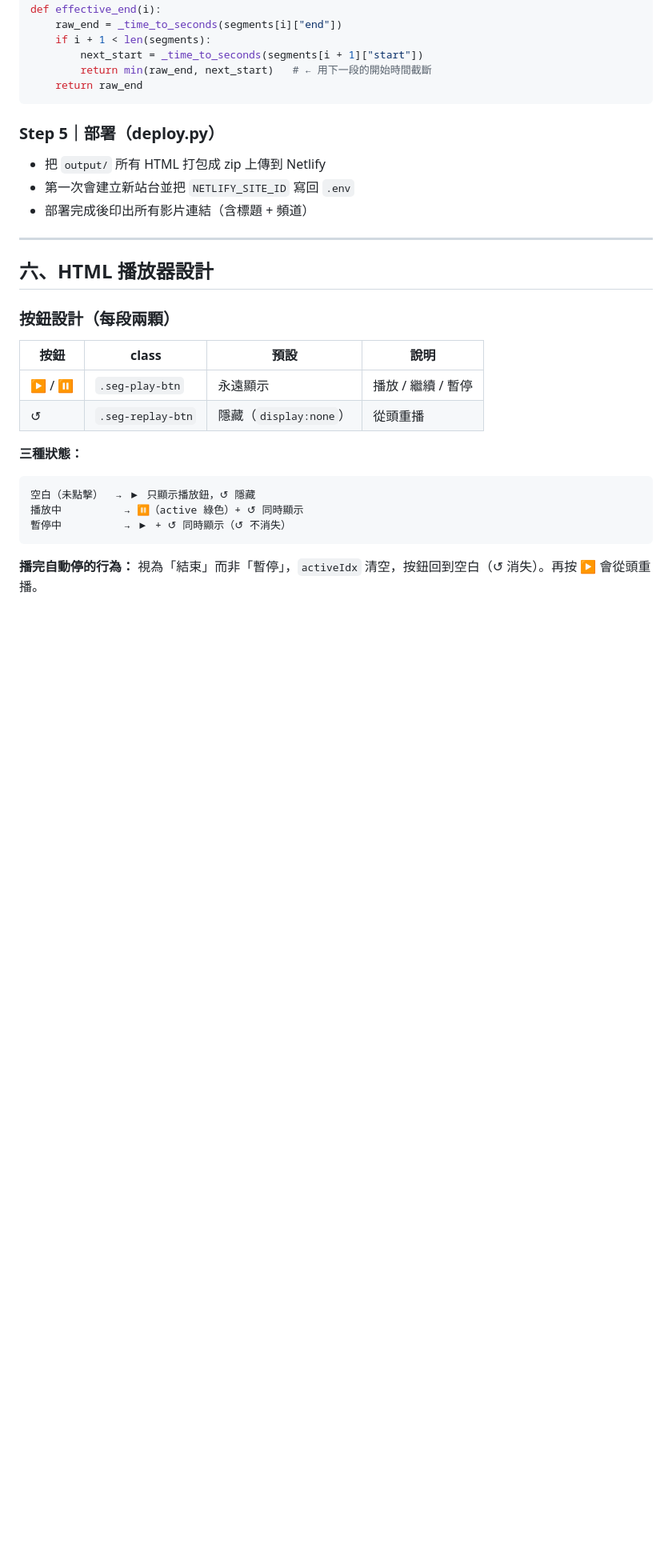
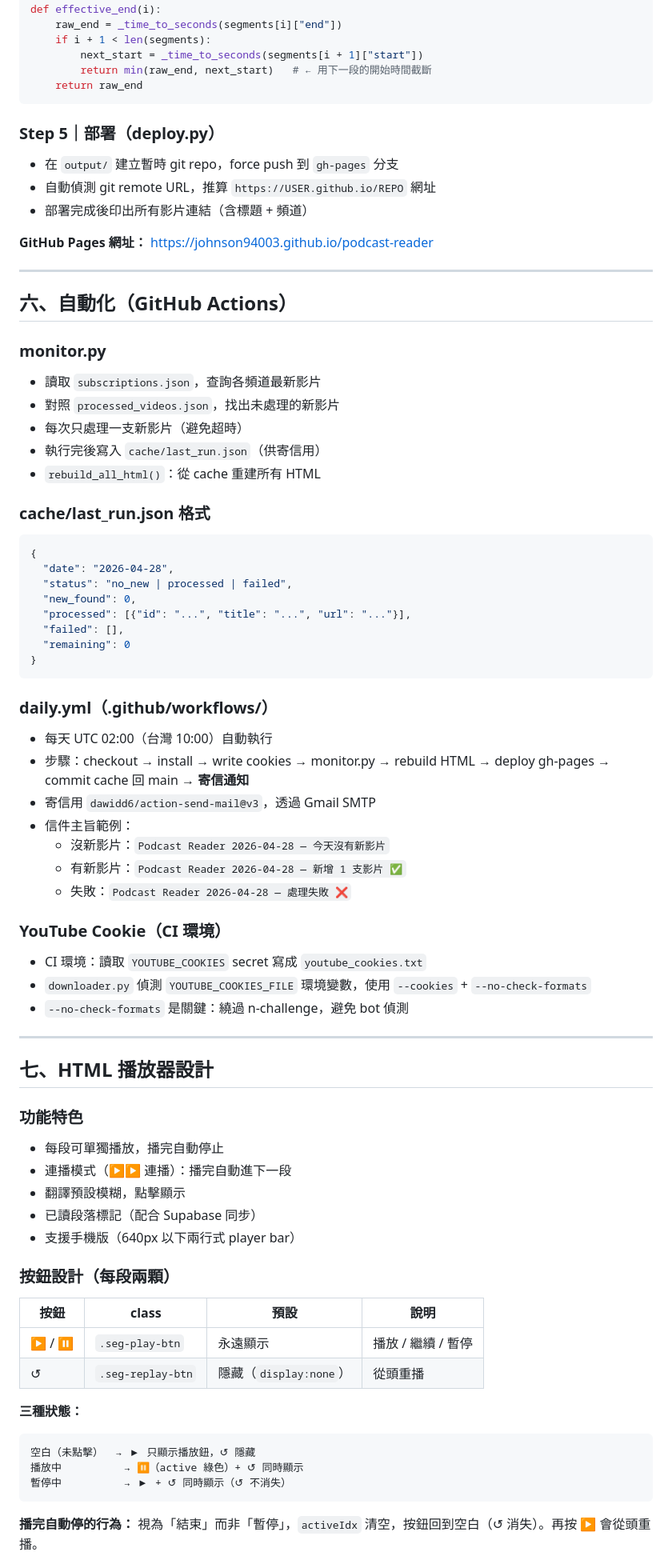
Before and after one commit to johnson94003/podcast-reader, a Markdown page: CLAUDE.md, the part around one of its changes. Shown at 80% size. Rendered like a GitHub page; blank space fills up the shorter version.

Commit message:
docs: update CLAUDE.md with email notification and PAT setup

````diff
--- a/CLAUDE.md
+++ b/CLAUDE.md
@@ -180,13 +201,59 @@ def effective_end(i):
 
 ### Step 5｜部署（deploy.py）
 
-- 把 `output/` 所有 HTML 打包成 zip 上傳到 Netlify
-- 第一次會建立新站台並把 `NETLIFY_SITE_ID` 寫回 `.env`
+- 在 `output/` 建立暫時 git repo，force push 到 `gh-pages` 分支
+- 自動偵測 git remote URL，推算 `https://USER.github.io/REPO` 網址
 - 部署完成後印出所有影片連結（含標題 + 頻道）
+
+**GitHub Pages 網址：** https://johnson94003.github.io/podcast-reader
 
 ---
 
-## 六、HTML 播放器設計
+## 六、自動化（GitHub Actions）
+
+### monitor.py
+- 讀取 `subscriptions.json`，查詢各頻道最新影片
+- 對照 `processed_videos.json`，找出未處理的新影片
+- 每次只處理一支新影片（避免超時）
+- 執行完後寫入 `cache/last_run.json`（供寄信用）
+- `rebuild_all_html()`：從 cache 重建所有 HTML
+
+### cache/last_run.json 格式
+```json
+{
+  "date": "2026-04-28",
+  "status": "no_new | processed | failed",
+  "new_found": 0,
+  "processed": [{"id": "...", "title": "...", "url": "..."}],
+  "failed": [],
+  "remaining": 0
+}
+```
+
+### daily.yml（.github/workflows/）
+- 每天 UTC 02:00（台灣 10:00）自動執行
+- 步驟：checkout → install → write cookies → monitor.py → rebuild HTML → deploy gh-pages → commit cache 回 main → **寄信通知**
+- 寄信用 `dawidd6/action-send-mail@v3`，透過 Gmail SMTP
+- 信件主旨範例：
+  - 沒新影片：`Podcast Reader 2026-04-28 — 今天沒有新影片`
+  - 有新影片：`Podcast Reader 2026-04-28 — 新增 1 支影片 ✅`
+  - 失敗：`Podcast Reader 2026-04-28 — 處理失敗 ❌`
+
+### YouTube Cookie（CI 環境）
+- CI 環境：讀取 `YOUTUBE_COOKIES` secret 寫成 `youtube_cookies.txt`
+- `downloader.py` 偵測 `YOUTUBE_COOKIES_FILE` 環境變數，使用 `--cookies` + `--no-check-formats`
+- `--no-check-formats` 是關鍵：繞過 n-challenge，避免 bot 偵測
+
+---
+
+## 七、HTML 播放器設計
+
+### 功能特色
+- 每段可單獨播放，播完自動停止
+- 連播模式（▶▶ 連播）：播完自動進下一段
+- 翻譯預設模糊，點擊顯示
+- 已讀段落標記（配合 Supabase 同步）
+- 支援手機版（640px 以下兩行式 player bar）
 
 ### 按鈕設計（每段兩顆）
 
````
Also changed, not shown: other parts of CLAUDE.md (+65 -16 lines).
